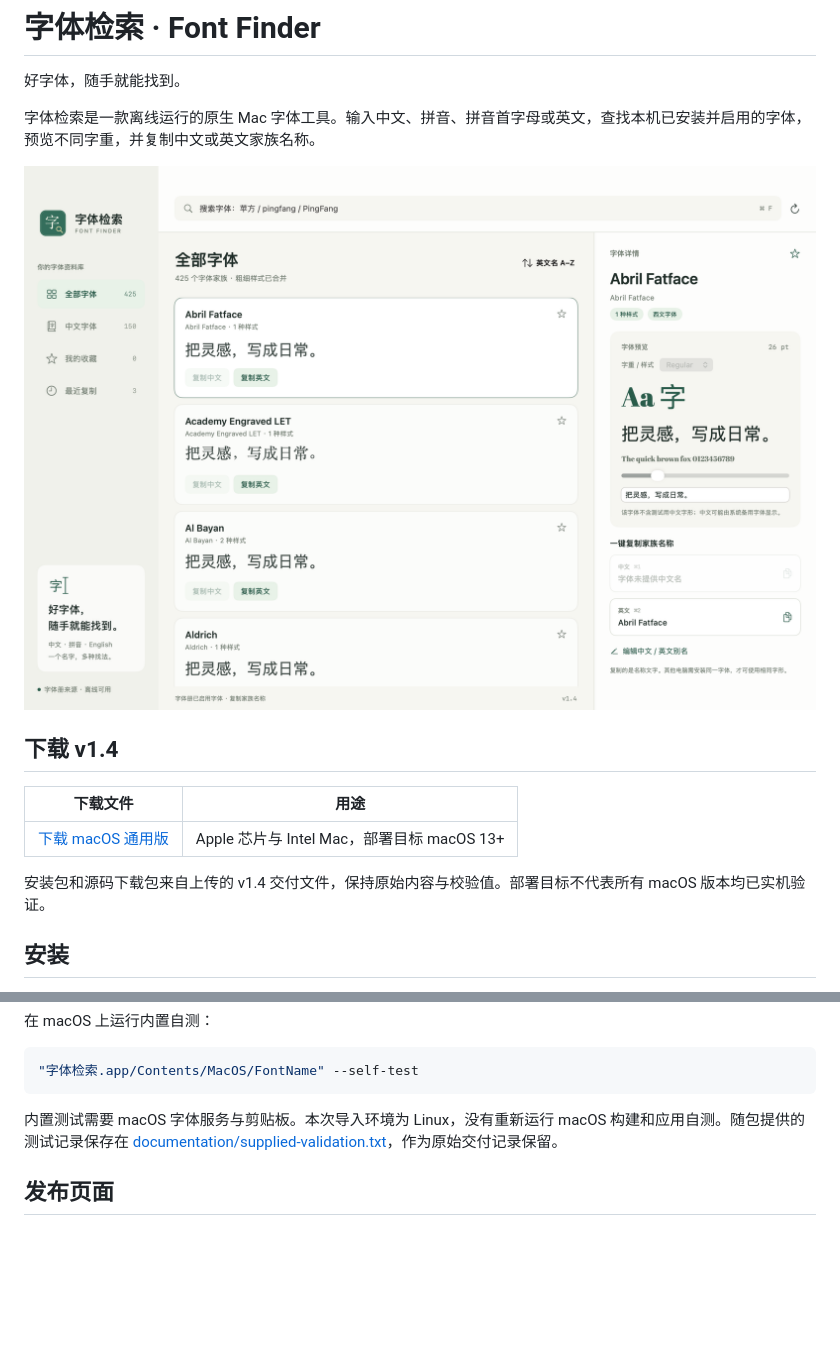
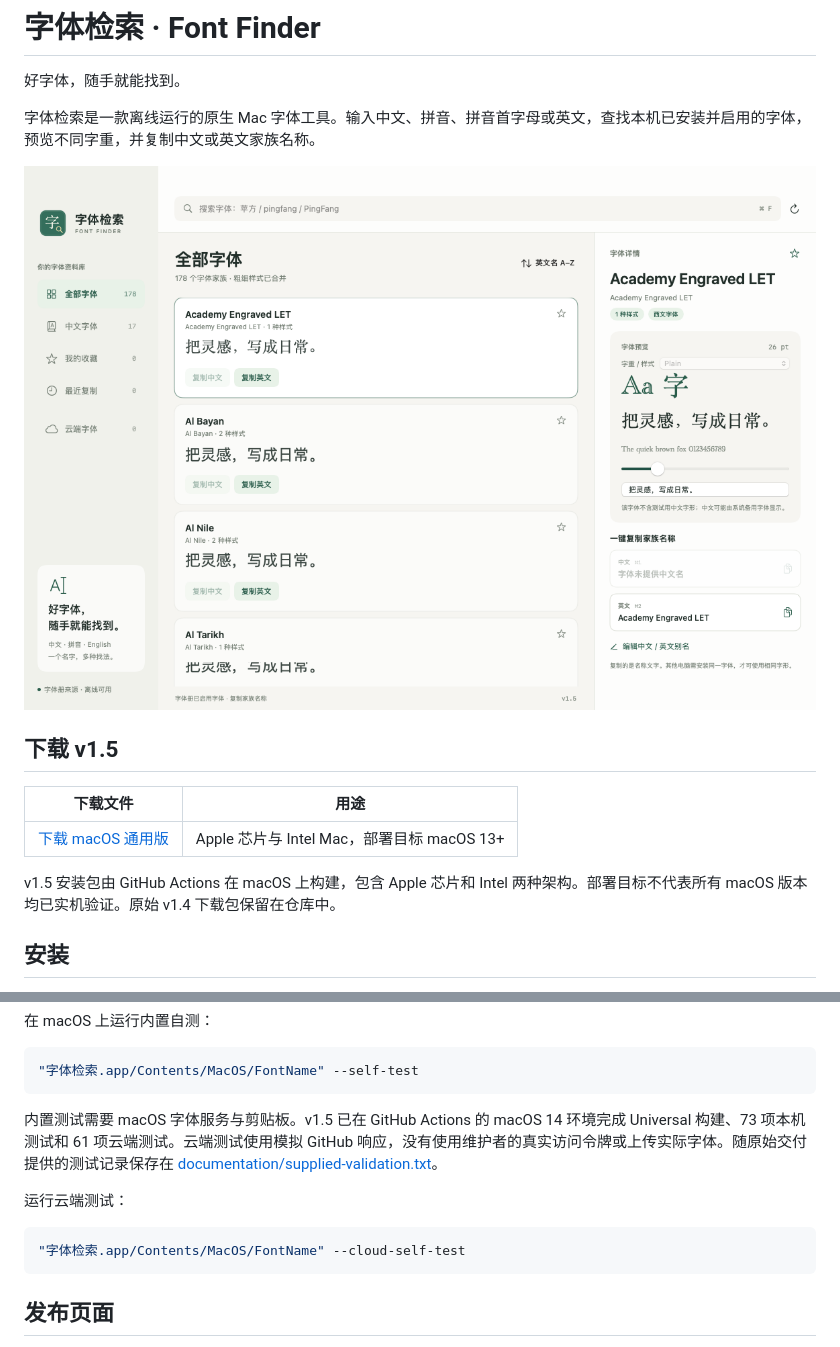
Before and after one commit to sudazz777/ZiTiJianSuo, a Markdown page: README.md, 2 parts joined by grey strips. Rendered like a GitHub page; pictures changed too: docs/assets/app-preview.png; blank space fills up the shorter version.

Commit message:
Publish tested Font Finder v1.5 installer and cloud font instructions

````diff
--- a/README.md
+++ b/README.md
@@ -6,7 +6,7 @@
 
 ![字体检索软件界面](docs/assets/app-preview.png)
 
-## 下载 v1.4
+## 下载 v1.5
 
 | 下载文件 | 用途 |
 | --- | --- |
@@ -14,5 +14,5 @@
 
-安装包和源码下载包来自上传的 v1.4 交付文件，保持原始内容与校验值。部署目标不代表所有 macOS 版本均已实机验证。
+v1.5 安装包由 GitHub Actions 在 macOS 上构建，包含 Apple 芯片和 Intel 两种架构。部署目标不代表所有 macOS 版本均已实机验证。原始 v1.4 下载包保留在仓库中。
 
 ## 安装
 
@@ -49,7 +59,13 @@ bash build.sh
 "字体检索.app/Contents/MacOS/FontName" --self-test
 ```
 
-内置测试需要 macOS 字体服务与剪贴板。本次导入环境为 Linux，没有重新运行 macOS 构建和应用自测。随包提供的测试记录保存在 [documentation/supplied-validation.txt](documentation/supplied-validation.txt)，作为原始交付记录保留。
+内置测试需要 macOS 字体服务与剪贴板。v1.5 已在 GitHub Actions 的 macOS 14 环境完成 Universal 构建、73 项本机测试和 61 项云端测试。云端测试使用模拟 GitHub 响应，没有使用维护者的真实访问令牌或上传实际字体。随原始交付提供的测试记录保存在 [documentation/supplied-validation.txt](documentation/supplied-validation.txt)。
+
+运行云端测试：
+
+```bash
+"字体检索.app/Contents/MacOS/FontName" --cloud-self-test
+```
 
 ## 发布页面
 
````
Also changed, not shown: other parts of README.md (+11 -1 lines), documentation/release-notes.md (+11 -0 lines), 4 other files.
